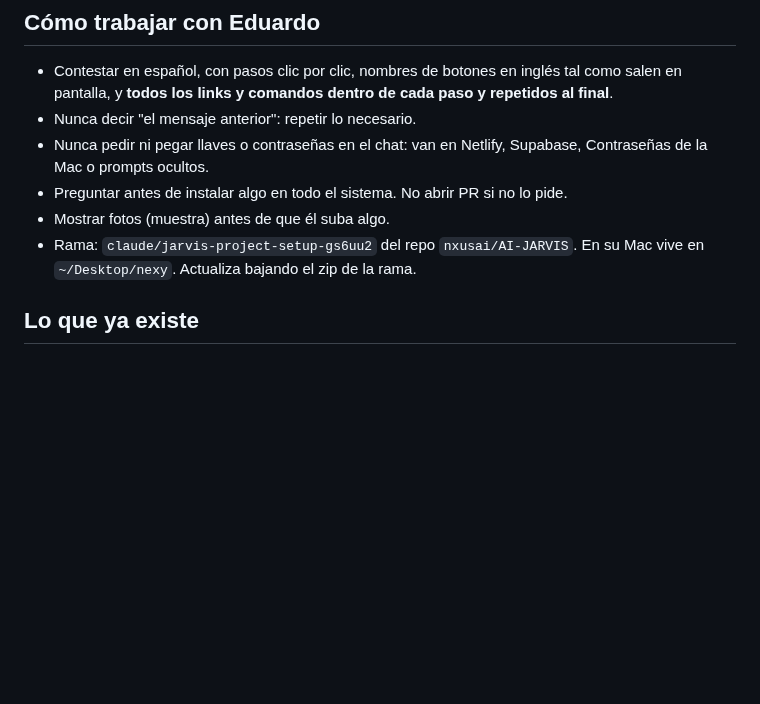
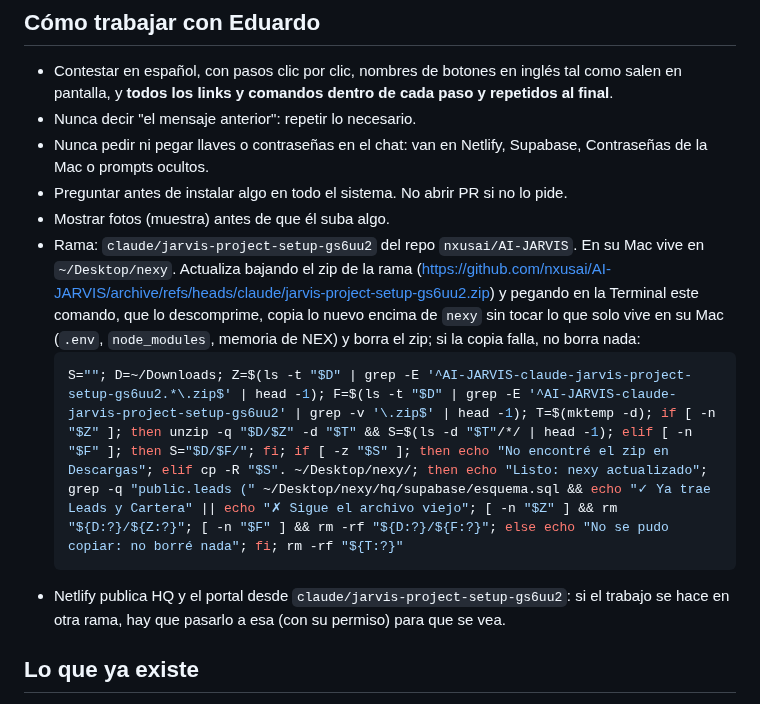
Before and after one commit to nxusai/AI-JARVIS, a Markdown page: docs/estado-nxus.md, the part around the change. Rendered like a GitHub page; blank space fills up the shorter version.

Commit message:
docs: the one-line command Eduardo uses to update nexy from the zip
Co-Authored-By: Claude Opus 5.5 <noreply@anthropic.com>
Claude-Session: https://claude.ai/code/session_01W2fRfByMfJ8qsQwGqLoBPe

````diff
--- a/docs/estado-nxus.md
+++ b/docs/estado-nxus.md
@@ -8,7 +8,11 @@
 - Nunca pedir ni pegar llaves o contraseñas en el chat: van en Netlify, Supabase, Contraseñas de la Mac o prompts ocultos.
 - Preguntar antes de instalar algo en todo el sistema. No abrir PR si no lo pide.
 - Mostrar fotos (muestra) antes de que él suba algo.
-- Rama: `claude/jarvis-project-setup-gs6uu2` del repo `nxusai/AI-JARVIS`. En su Mac vive en `~/Desktop/nexy`. Actualiza bajando el zip de la rama.
+- Rama: `claude/jarvis-project-setup-gs6uu2` del repo `nxusai/AI-JARVIS`. En su Mac vive en `~/Desktop/nexy`. Actualiza bajando el zip de la rama (https://github.com/nxusai/AI-JARVIS/archive/refs/heads/claude/jarvis-project-setup-gs6uu2.zip) y pegando en la Terminal este comando, que lo descomprime, copia lo nuevo encima de `nexy` sin tocar lo que solo vive en su Mac (`.env`, `node_modules`, memoria de NEX) y borra el zip; si la copia falla, no borra nada:
+  ```bash
+  S=""; D=~/Downloads; Z=$(ls -t "$D" | grep -E '^AI-JARVIS-claude-jarvis-project-setup-gs6uu2.*\.zip$' | head -1); F=$(ls -t "$D" | grep -E '^AI-JARVIS-claude-jarvis-project-setup-gs6uu2' | grep -v '\.zip$' | head -1); T=$(mktemp -d); if [ -n "$Z" ]; then unzip -q "$D/$Z" -d "$T" && S=$(ls -d "$T"/*/ | head -1); elif [ -n "$F" ]; then S="$D/$F/"; fi; if [ -z "$S" ]; then echo "No encontré el zip en Descargas"; elif cp -R "$S". ~/Desktop/nexy/; then echo "Listo: nexy actualizado"; grep -q "public.leads (" ~/Desktop/nexy/hq/supabase/esquema.sql && echo "✓ Ya trae Leads y Cartera" || echo "✗ Sigue el archivo viejo"; [ -n "$Z" ] && rm "${D:?}/${Z:?}"; [ -n "$F" ] && rm -rf "${D:?}/${F:?}"; else echo "No se pudo copiar: no borré nada"; fi; rm -rf "${T:?}"
+  ```
+- Netlify publica HQ y el portal desde `claude/jarvis-project-setup-gs6uu2`: si el trabajo se hace en otra rama, hay que pasarlo a esa (con su permiso) para que se vea.
 
 ## Lo que ya existe
 - **NXUS HQ** (`hq/`, guía `docs/guia-hq.md`): https://nxus-hq.netlify.app (app.nxusai.org todavía sin conectar). Supabase `zntjhkauoiodmmpxfucw`.
````
